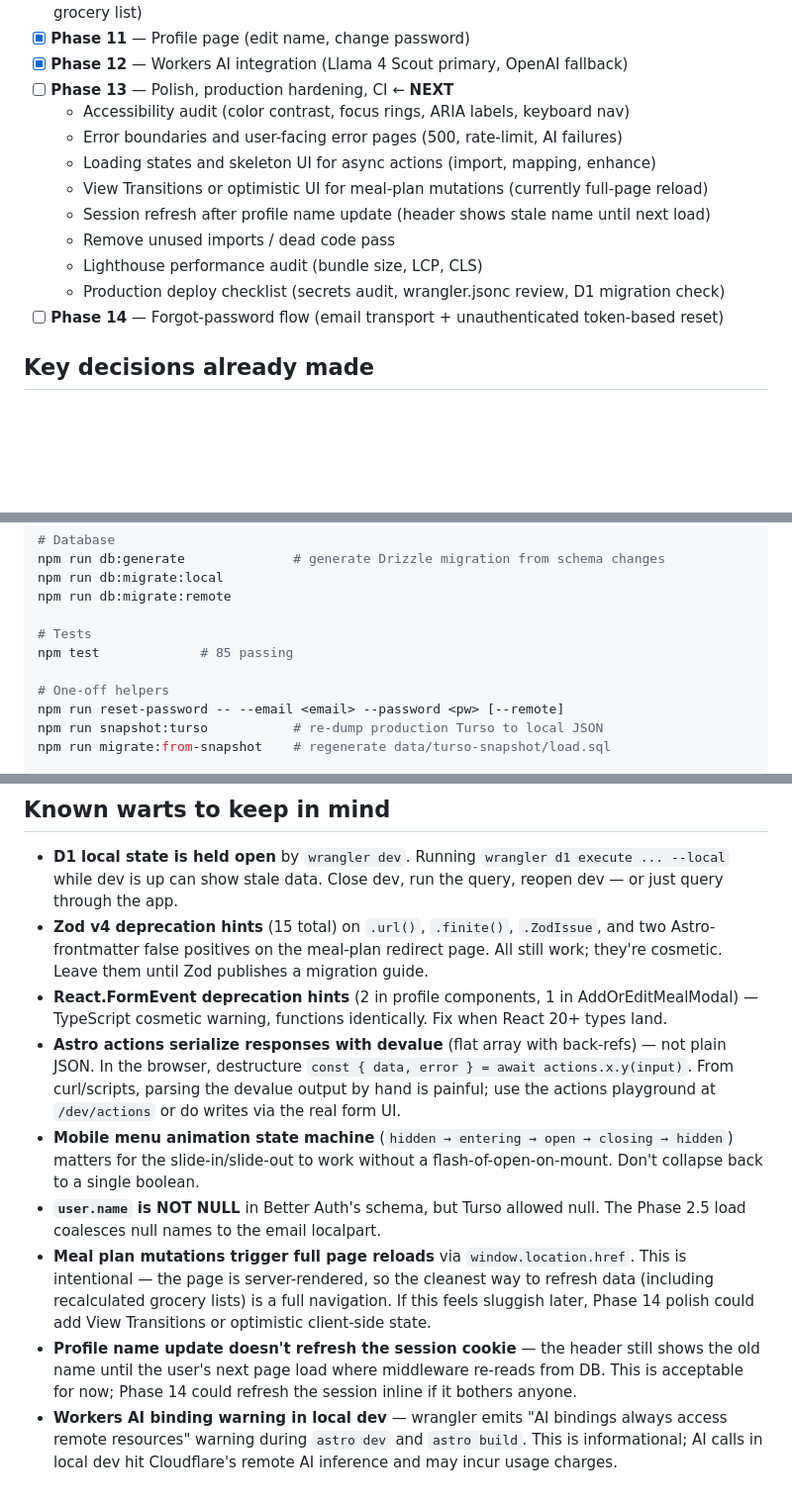
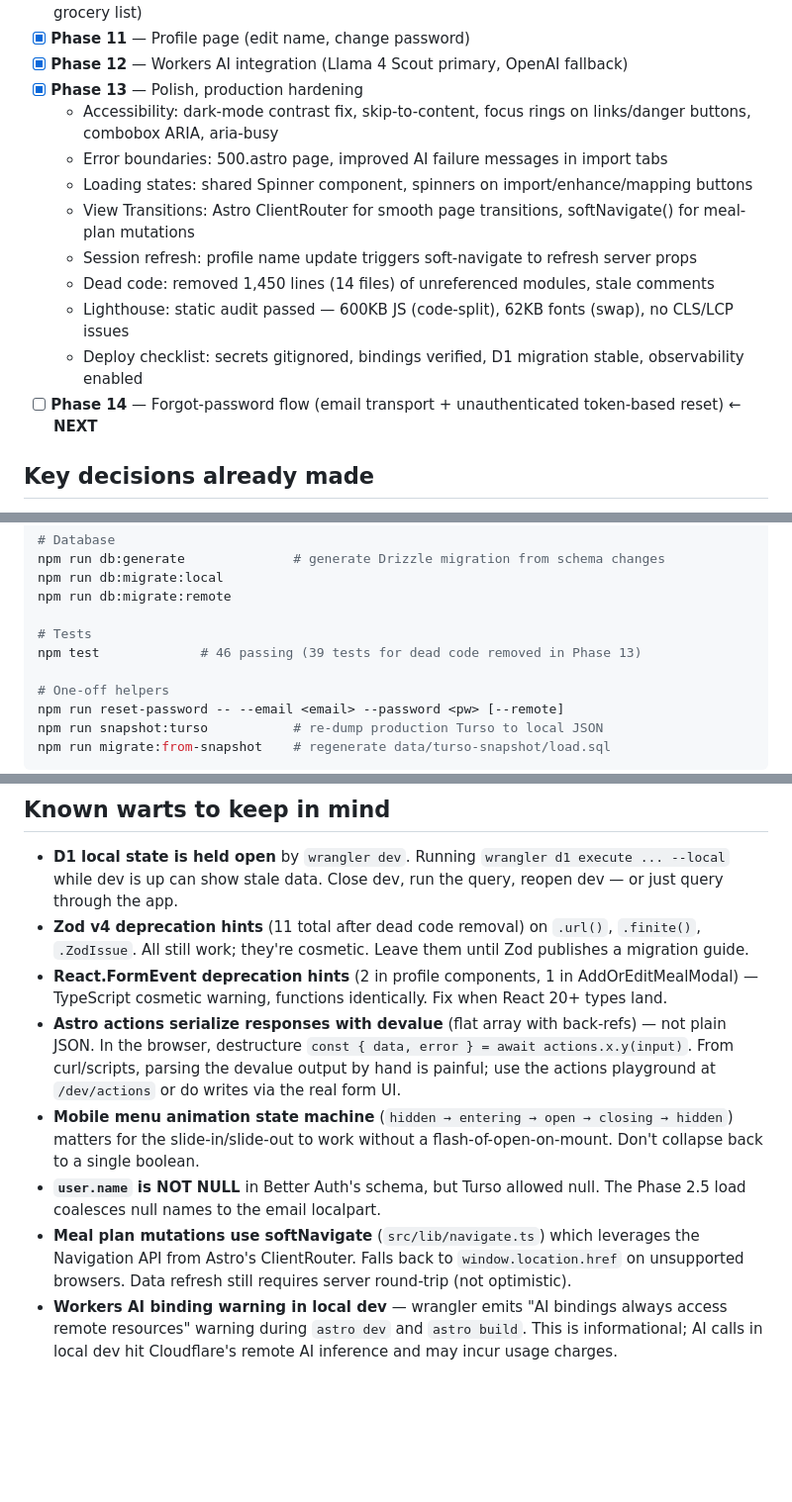
Before and after one commit to jamesqquick/pantry-plan, a Markdown page: astro-app/docs/HANDOFF.md, 3 parts joined by grey strips. Shown at 99% size. Drawn GitHub-style; blank space fills up the shorter version.

```diff
--- a/astro-app/docs/HANDOFF.md
+++ b/astro-app/docs/HANDOFF.md
@@ -46,16 +46,16 @@ You are continuing a multi-phase migration of the **Pantry Plan** recipe/meal-pl
 - [x] **Phase 10** — Weekly meal planning calendar (week grid, drag-and-drop, add/edit modal, grocery list)
 - [x] **Phase 11** — Profile page (edit name, change password)
 - [x] **Phase 12** — Workers AI integration (Llama 4 Scout primary, OpenAI fallback)
-- [ ] **Phase 13** — Polish, production hardening, CI ← **NEXT**
-  - Accessibility audit (color contrast, focus rings, ARIA labels, keyboard nav)
-  - Error boundaries and user-facing error pages (500, rate-limit, AI failures)
-  - Loading states and skeleton UI for async actions (import, mapping, enhance)
-  - View Transitions or optimistic UI for meal-plan mutations (currently full-page reload)
-  - Session refresh after profile name update (header shows stale name until next load)
-  - Remove unused imports / dead code pass
-  - Lighthouse performance audit (bundle size, LCP, CLS)
-  - Production deploy checklist (secrets audit, wrangler.jsonc review, D1 migration check)
-- [ ] **Phase 14** — Forgot-password flow (email transport + unauthenticated token-based reset)
+- [x] **Phase 13** — Polish, production hardening
+  - Accessibility: dark-mode contrast fix, skip-to-content, focus rings on links/danger buttons, combobox ARIA, aria-busy
+  - Error boundaries: 500.astro page, improved AI failure messages in import tabs
+  - Loading states: shared Spinner component, spinners on import/enhance/mapping buttons
+  - View Transitions: Astro ClientRouter for smooth page transitions, softNavigate() for meal-plan mutations
+  - Session refresh: profile name update triggers soft-navigate to refresh server props
+  - Dead code: removed 1,450 lines (14 files) of unreferenced modules, stale comments
+  - Lighthouse: static audit passed — 600KB JS (code-split), 62KB fonts (swap), no CLS/LCP issues
+  - Deploy checklist: secrets gitignored, bindings verified, D1 migration stable, observability enabled
+- [ ] **Phase 14** — Forgot-password flow (email transport + unauthenticated token-based reset) ← **NEXT**
 
 ## Key decisions already made
 
@@ -98,7 +98,7 @@ npm run db:migrate:local
 npm run db:migrate:remote
 
 # Tests
-npm test             # 85 passing
+npm test             # 46 passing (39 tests for dead code removed in Phase 13)
 
 # One-off helpers
 npm run reset-password -- --email <email> --password <pw> [--remote]
@@ -189,11 +181,10 @@ Always:
 ## Known warts to keep in mind
 
 - **D1 local state is held open** by `wrangler dev`. Running `wrangler d1 execute ... --local` while dev is up can show stale data. Close dev, run the query, reopen dev — or just query through the app.
-- **Zod v4 deprecation hints** (15 total) on `.url()`, `.finite()`, `.ZodIssue`, and two Astro-frontmatter false positives on the meal-plan redirect page. All still work; they're cosmetic. Leave them until Zod publishes a migration guide.
+- **Zod v4 deprecation hints** (11 total after dead code removal) on `.url()`, `.finite()`, `.ZodIssue`. All still work; they're cosmetic. Leave them until Zod publishes a migration guide.
 - **React.FormEvent deprecation hints** (2 in profile components, 1 in AddOrEditMealModal) — TypeScript cosmetic warning, functions identically. Fix when React 20+ types land.
 - **Astro actions serialize responses with devalue** (flat array with back-refs) — not plain JSON. In the browser, destructure `const { data, error } = await actions.x.y(input)`. From curl/scripts, parsing the devalue output by hand is painful; use the actions playground at `/dev/actions` or do writes via the real form UI.
 - **Mobile menu animation state machine** (`hidden → entering → open → closing → hidden`) matters for the slide-in/slide-out to work without a flash-of-open-on-mount. Don't collapse back to a single boolean.
 - **`user.name` is NOT NULL** in Better Auth's schema, but Turso allowed null. The Phase 2.5 load coalesces null names to the email localpart.
-- **Meal plan mutations trigger full page reloads** via `window.location.href`. This is intentional — the page is server-rendered, so the cleanest way to refresh data (including recalculated grocery lists) is a full navigation. If this feels sluggish later, Phase 14 polish could add View Transitions or optimistic client-side state.
-- **Profile name update doesn't refresh the session cookie** — the header still shows the old name until the user's next page load where middleware re-reads from DB. This is acceptable for now; Phase 14 could refresh the session inline if it bothers anyone.
+- **Meal plan mutations use softNavigate** (`src/lib/navigate.ts`) which leverages the Navigation API from Astro's ClientRouter. Falls back to `window.location.href` on unsupported browsers. Data refresh still requires server round-trip (not optimistic).
 - **Workers AI binding warning in local dev** — wrangler emits "AI bindings always access remote resources" warning during `astro dev` and `astro build`. This is informational; AI calls in local dev hit Cloudflare's remote AI inference and may incur usage charges.
```
Also changed, not shown: other parts of astro-app/docs/HANDOFF.md (+18 -26 lines).
